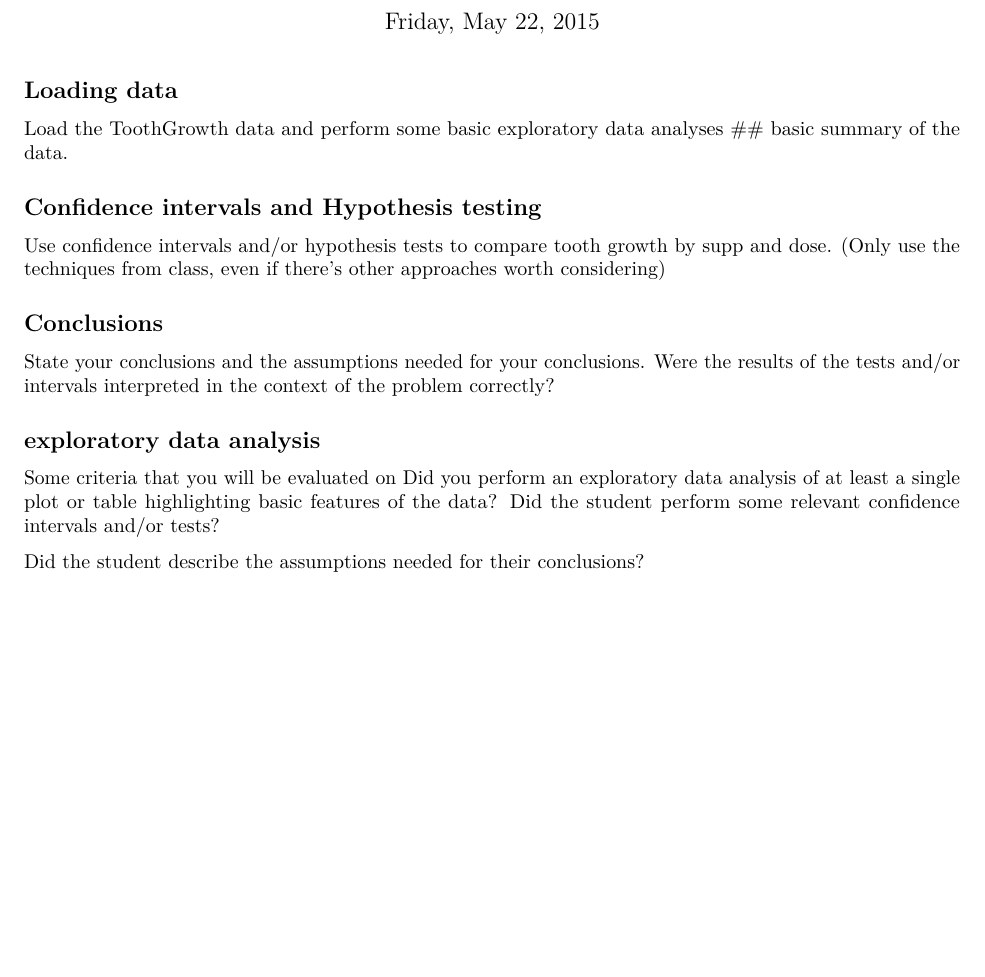
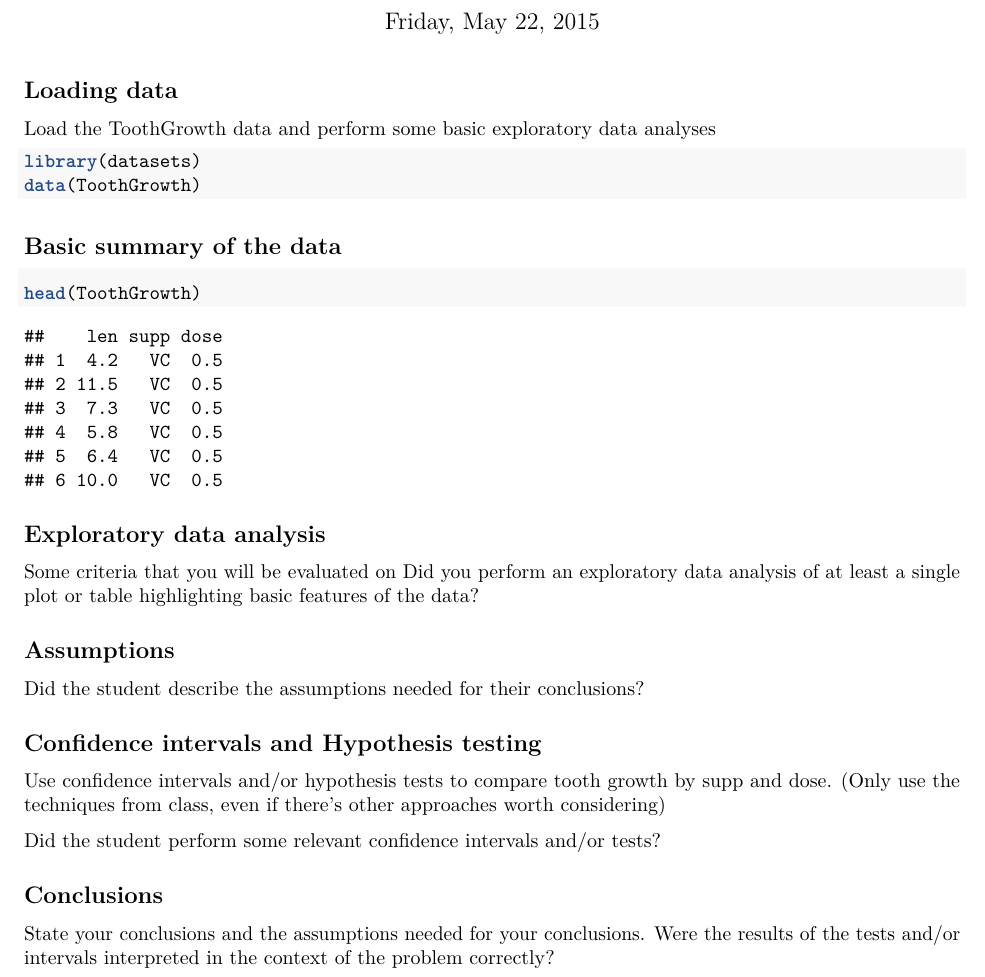
Before and after one commit to BusyStas/R-Training, an R Markdown document (ToothGrowth/ToothGrowthInference.Rmd): part of the page, cut so that both start at the same text, the shorter picture padded with empty space. Rendered offline with R 4.5, knitr and Pandoc, then LaTeX, with nearby package versions.

Commit message:
layout of projects

````diff
--- a/ToothGrowth/ToothGrowthInference.Rmd
+++ b/ToothGrowth/ToothGrowthInference.Rmd
@@ -8,20 +8,32 @@ output: pdf_document
 ## Loading data
 
 Load the ToothGrowth data and perform some basic exploratory data analyses
-## basic summary of the data.
+```{r}
+library(datasets)
+data(ToothGrowth)
+```
+
+## Basic summary of the data
+```{r}
+head(ToothGrowth)
+```
+
+## Exploratory data analysis
+Some criteria that you will be evaluated on
+Did you  perform an exploratory data analysis of at least a single plot or table highlighting basic features of the data?
+
+
+## Assumptions
+
+Did the student describe the assumptions needed for their conclusions?
 
 ## Confidence intervals and Hypothesis testing
 
 Use confidence intervals and/or hypothesis tests to compare tooth growth by supp and dose. (Only use the techniques from class, even if there's other approaches worth considering)
 
+Did the student perform some relevant confidence intervals and/or tests?
+
 ## Conclusions
 
 State your conclusions and the assumptions needed for your conclusions.
 Were the results of the tests and/or intervals interpreted in the context of the problem correctly?
-
-## exploratory data analysis
-Some criteria that you will be evaluated on
-Did you  perform an exploratory data analysis of at least a single plot or table highlighting basic features of the data?
-Did the student perform some relevant confidence intervals and/or tests?
-
-Did the student describe the assumptions needed for their conclusions?
````
Also changed, not shown: ToothGrowth/ToothGrowthInference.pdf (added).
